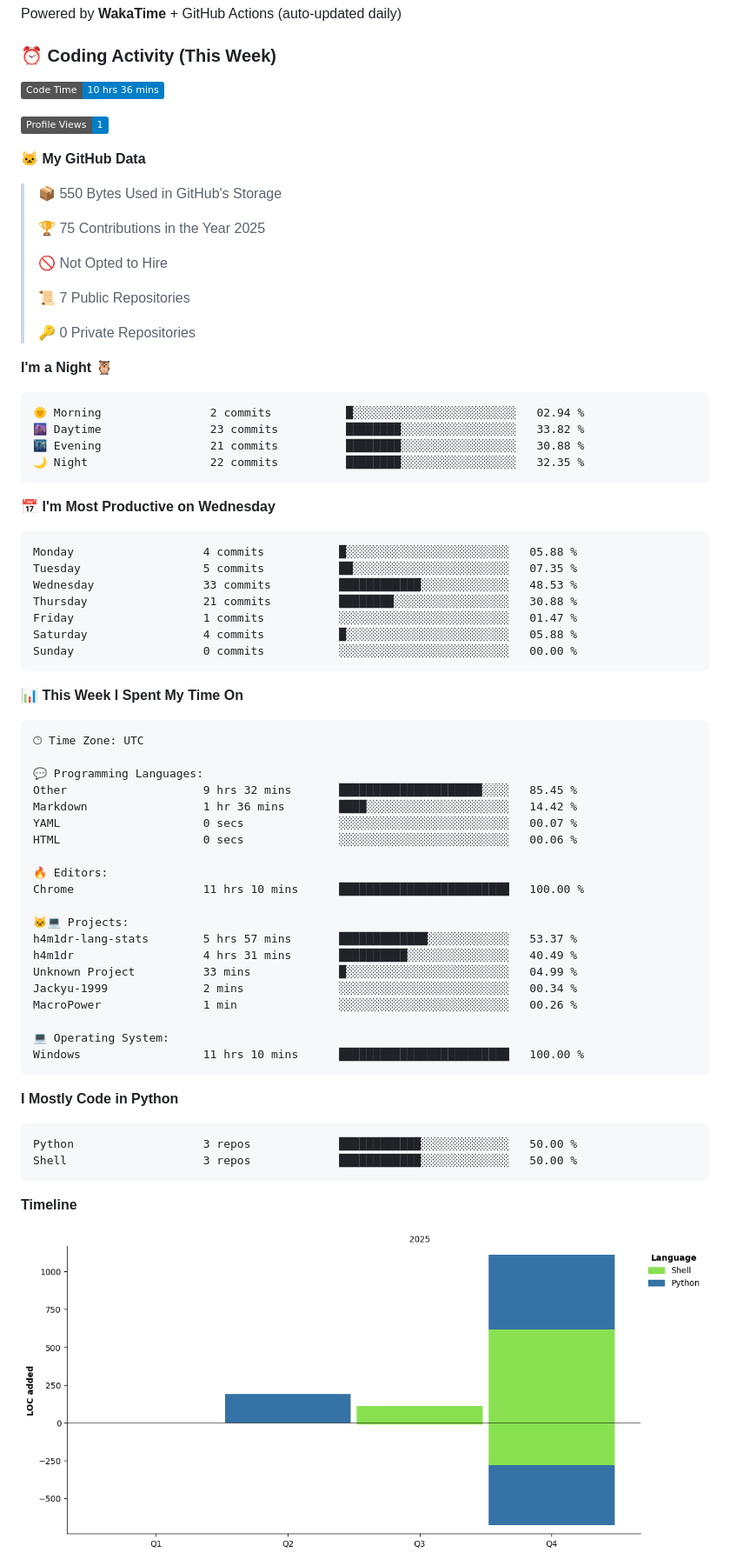
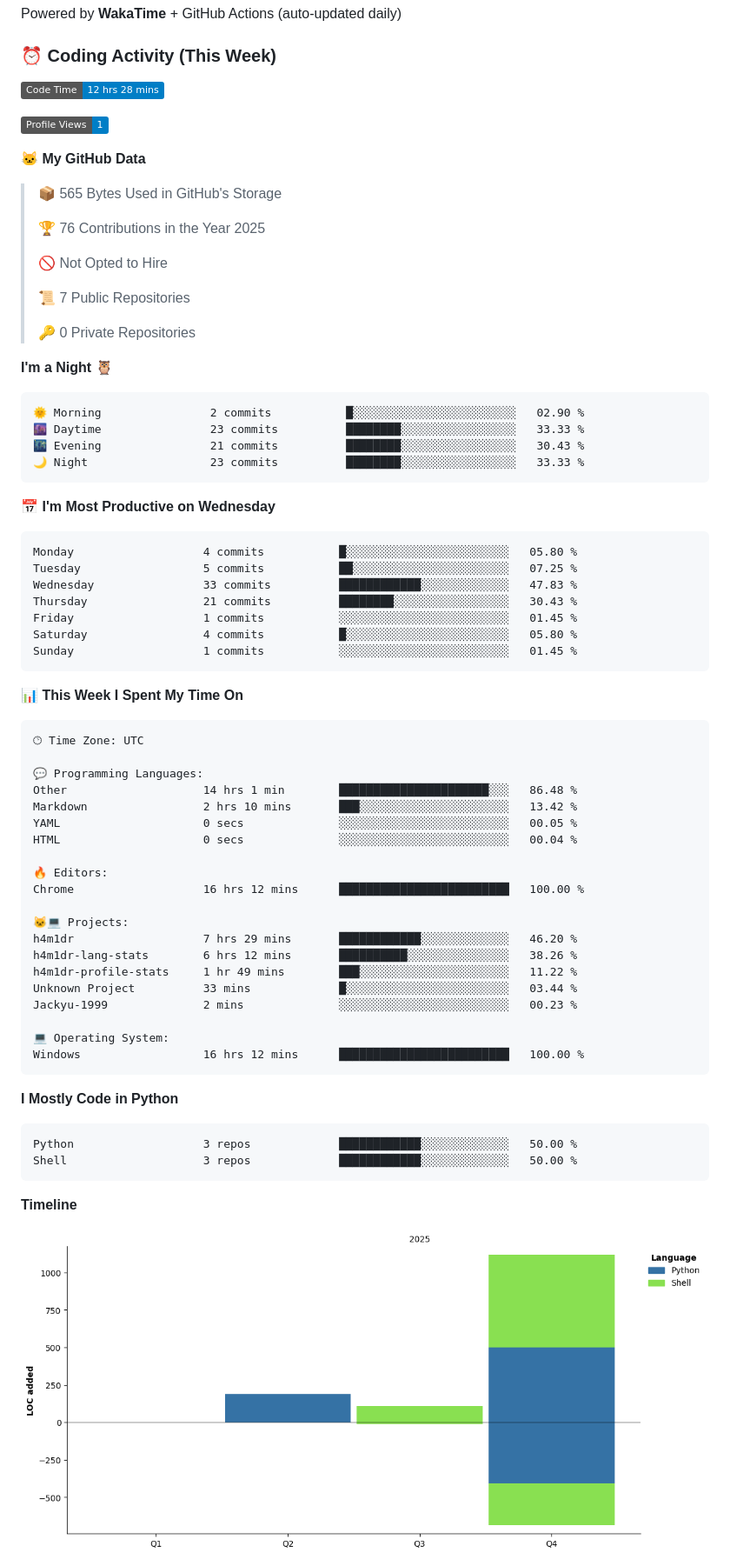
Before and after one commit to h4m1dr/h4m1dr, a Markdown page: README.md, the part around one of its changes. Shown at 87% size. Rendered like a GitHub page; pictures changed too: assets/bar_graph.png; badges without logos.

Commit message:
chore: update WakaTime stats

````diff
--- a/README.md
+++ b/README.md
@@ -89,15 +89,15 @@ Powered by **WakaTime** + GitHub Actions (auto-updated daily)
 ### ⏰ Coding Activity (This Week)
 
 <!--START_SECTION:waka-->
-![Code Time](http://img.shields.io/badge/Code%20Time-10%20hrs%2036%20mins-blue)
+![Code Time](http://img.shields.io/badge/Code%20Time-12%20hrs%2028%20mins-blue)
 
 ![Profile Views](http://img.shields.io/badge/Profile%20Views-1-blue)
 
 **🐱 My GitHub Data**
 
-> 📦 550 Bytes Used in GitHub's Storage
+> 📦 565 Bytes Used in GitHub's Storage
  >
-> 🏆 75 Contributions in the Year 2025
+> 🏆 76 Contributions in the Year 2025
  >
 > 🚫 Not Opted to Hire
  >
@@ -108,21 +108,21 @@ Powered by **WakaTime** + GitHub Actions (auto-updated daily)
 **I'm a Night 🦉**
 
 ```text
-🌞 Morning                2 commits           █░░░░░░░░░░░░░░░░░░░░░░░░   02.94 %
-🌆 Daytime                23 commits          ████████░░░░░░░░░░░░░░░░░   33.82 %
-🌃 Evening                21 commits          ████████░░░░░░░░░░░░░░░░░   30.88 %
-🌙 Night                  22 commits          ████████░░░░░░░░░░░░░░░░░   32.35 %
+🌞 Morning                2 commits           █░░░░░░░░░░░░░░░░░░░░░░░░   02.90 %
+🌆 Daytime                23 commits          ████████░░░░░░░░░░░░░░░░░   33.33 %
+🌃 Evening                21 commits          ████████░░░░░░░░░░░░░░░░░   30.43 %
+🌙 Night                  23 commits          ████████░░░░░░░░░░░░░░░░░   33.33 %
 ```
 📅 **I'm Most Productive on Wednesday**
 
 ```text
-Monday                   4 commits           █░░░░░░░░░░░░░░░░░░░░░░░░   05.88 %
-Tuesday                  5 commits           ██░░░░░░░░░░░░░░░░░░░░░░░   07.35 %
-Wednesday                33 commits          ████████████░░░░░░░░░░░░░   48.53 %
-Thursday                 21 commits          ████████░░░░░░░░░░░░░░░░░   30.88 %
-Friday                   1 commits           ░░░░░░░░░░░░░░░░░░░░░░░░░   01.47 %
-Saturday                 4 commits           █░░░░░░░░░░░░░░░░░░░░░░░░   05.88 %
-Sunday                   0 commits           ░░░░░░░░░░░░░░░░░░░░░░░░░   00.00 %
+Monday                   4 commits           █░░░░░░░░░░░░░░░░░░░░░░░░   05.80 %
+Tuesday                  5 commits           ██░░░░░░░░░░░░░░░░░░░░░░░   07.25 %
+Wednesday                33 commits          ████████████░░░░░░░░░░░░░   47.83 %
+Thursday                 21 commits          ████████░░░░░░░░░░░░░░░░░   30.43 %
+Friday                   1 commits           ░░░░░░░░░░░░░░░░░░░░░░░░░   01.45 %
+Saturday                 4 commits           █░░░░░░░░░░░░░░░░░░░░░░░░   05.80 %
+Sunday                   1 commits           ░░░░░░░░░░░░░░░░░░░░░░░░░   01.45 %
 ```
 
 
@@ -132,23 +132,23 @@ Sunday                   0 commits           ░░░░░░░░░░░
 🕑︎ Time Zone: UTC
 
 💬 Programming Languages:
-Other                    9 hrs 32 mins       █████████████████████░░░░   85.45 %
-Markdown                 1 hr 36 mins        ████░░░░░░░░░░░░░░░░░░░░░   14.42 %
-YAML                     0 secs              ░░░░░░░░░░░░░░░░░░░░░░░░░   00.07 %
-HTML                     0 secs              ░░░░░░░░░░░░░░░░░░░░░░░░░   00.06 %
+Other                    14 hrs 1 min        ██████████████████████░░░   86.48 %
+Markdown                 2 hrs 10 mins       ███░░░░░░░░░░░░░░░░░░░░░░   13.42 %
+YAML                     0 secs              ░░░░░░░░░░░░░░░░░░░░░░░░░   00.05 %
+HTML                     0 secs              ░░░░░░░░░░░░░░░░░░░░░░░░░   00.04 %
 
 🔥 Editors:
-Chrome                   11 hrs 10 mins      █████████████████████████   100.00 %
+Chrome                   16 hrs 12 mins      █████████████████████████   100.00 %
 
 🐱‍💻 Projects:
-h4m1dr-lang-stats        5 hrs 57 mins       █████████████░░░░░░░░░░░░   53.37 %
-h4m1dr                   4 hrs 31 mins       ██████████░░░░░░░░░░░░░░░   40.49 %
-Unknown Project          33 mins             █░░░░░░░░░░░░░░░░░░░░░░░░   04.99 %
-Jackyu-1999              2 mins              ░░░░░░░░░░░░░░░░░░░░░░░░░   00.34 %
-MacroPower               1 min               ░░░░░░░░░░░░░░░░░░░░░░░░░   00.26 %
+h4m1dr                   7 hrs 29 mins       ████████████░░░░░░░░░░░░░   46.20 %
+h4m1dr-lang-stats        6 hrs 12 mins       ██████████░░░░░░░░░░░░░░░   38.26 %
+h4m1dr-profile-stats     1 hr 49 mins        ███░░░░░░░░░░░░░░░░░░░░░░   11.22 %
+Unknown Project          33 mins             █░░░░░░░░░░░░░░░░░░░░░░░░   03.44 %
+Jackyu-1999              2 mins              ░░░░░░░░░░░░░░░░░░░░░░░░░   00.23 %
 
 💻 Operating System:
-Windows                  11 hrs 10 mins      █████████████████████████   100.00 %
+Windows                  16 hrs 12 mins      █████████████████████████   100.00 %
 ```
 
 **I Mostly Code in Python**
````
Also changed, not shown: other parts of README.md (+1 -1 lines).
